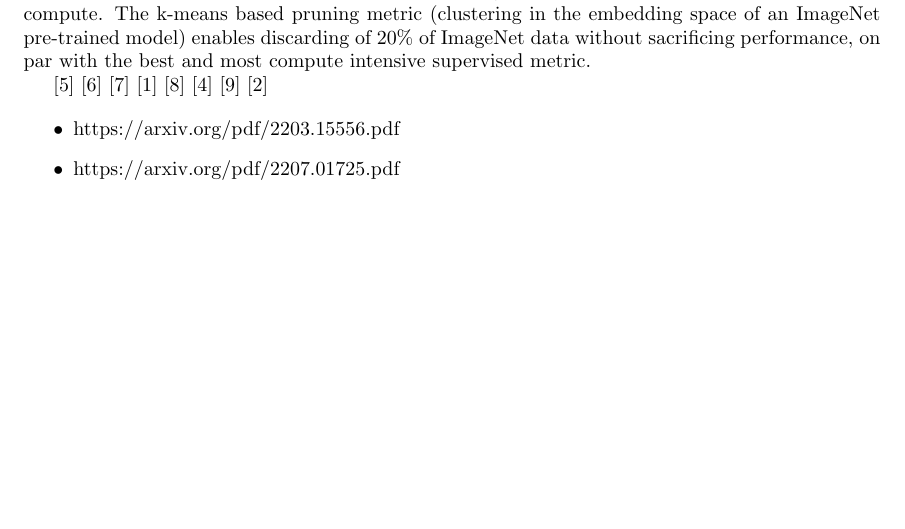
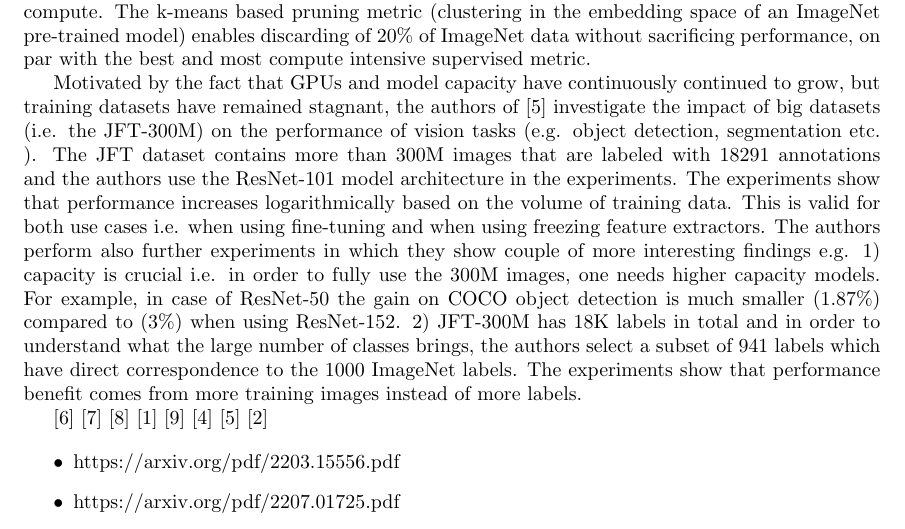
Before and after one commit to tmuehlen80/training_dataset_size_per_class, a LaTeX document (paper/technical_report.tex): part of page 2 of 12, cut so that both start at the same text, the shorter picture padded with empty space. Compiled offline with pdfLaTeX.

Commit message:
Add one more paper

```diff
--- a/paper/technical_report.tex
+++ b/paper/technical_report.tex
@@ -51,6 +51,8 @@ The authors of \cite{mahmood2022data} go beyond estimation of data set requireme
 The paper \cite{cho2016data} focuses on predicting the needed training dataset size for achieving necessary accuracy for a classification task in the medical domain. More precisely the use case is classifying axial Computed Tomography (CT) images into six anatomical classes. The authors apply the already introduced (\cite{Figueroa2012PredictingSampleSizeForClass}) power law fitting to the mentioned use case. This paper focuses only on the medical domain and provides among the first empirical results that the power law fitting for determining the training data set size also applies for the medical domain.
 
 Inspired by the fact that power law scaling of the error w.r.t. data suggests that many training examples are redundant, the authors of \cite{sorscher2023neural} investigate the hypothesis of pruning training datasets to much smaller sizes and training on the smaller pruned datasets without sacrificing performance. The authors show in theory and in practice that one can break beyond power law scaling and even reduce it to exponential scaling if one uses an efficient data pruning metric that ranks the order in which training examples are being discarded. The theory proof reveals two very interesting points: 1) the optimal pruning strategy changes depending on the amount of initial data i.e. with abundant (scarce) initial data, one should retain only hard (easy) examples and 2) exponential scaling is possible w.r.t. pruned dataset size only if one chooses an increasing Pareto optimal pruning fraction as a function of initial dataset size. The authors demonstrate empirically the exponential scaling of the error w.r.t. pruned dataset size for a ResNets trained from scratch on SVHN, CIFAR-10 and ImageNet, and Vision Transformers fine-tuned on CIFAR-10. In addition, the paper presents a new and comparably good unsupervised data pruning metric that does not require labels, unlike other prior unsupervised pruning metrics that require labels and much more compute. The k-means based pruning metric (clustering in the embedding space of an ImageNet pre-trained model) enables discarding of 20\% of ImageNet data without sacrificing performance, on par with the best and most compute intensive supervised metric.
+
+Motivated by the fact that GPUs and model capacity have continuously continued to grow, but training datasets have remained stagnant, the authors of \cite{sun2017revisiting} investigate the impact of big datasets (i.e. the JFT-300M) on the performance of vision tasks (e.g. object detection, segmentation etc. ). The JFT dataset contains more than 300M images that are labeled with 18291 annotations and the authors use the ResNet-101 model architecture in the experiments. The experiments show that performance increases logarithmically based on the volume of training data. This is valid for both use cases i.e. when using fine-tuning and when using freezing feature extractors. The authors perform also further experiments in which they show couple of more interesting findings e.g. 1) capacity is crucial i.e. in order to fully use the 300M images, one needs higher capacity models. For example, in case of ResNet-50 the gain on COCO object detection is much smaller (1.87\%) compared to (3\%) when using ResNet-152. 2) JFT-300M has 18K labels in total and in order to understand what the large number of classes brings, the authors select a subset of 941 labels which have direct correspondence to the 1000 ImageNet labels. The experiments show that performance benefit comes from more training images instead of more labels.
 
 \cite{hoffmann2022training}
 \cite{alabdulmohsin2022revisiting}
```
